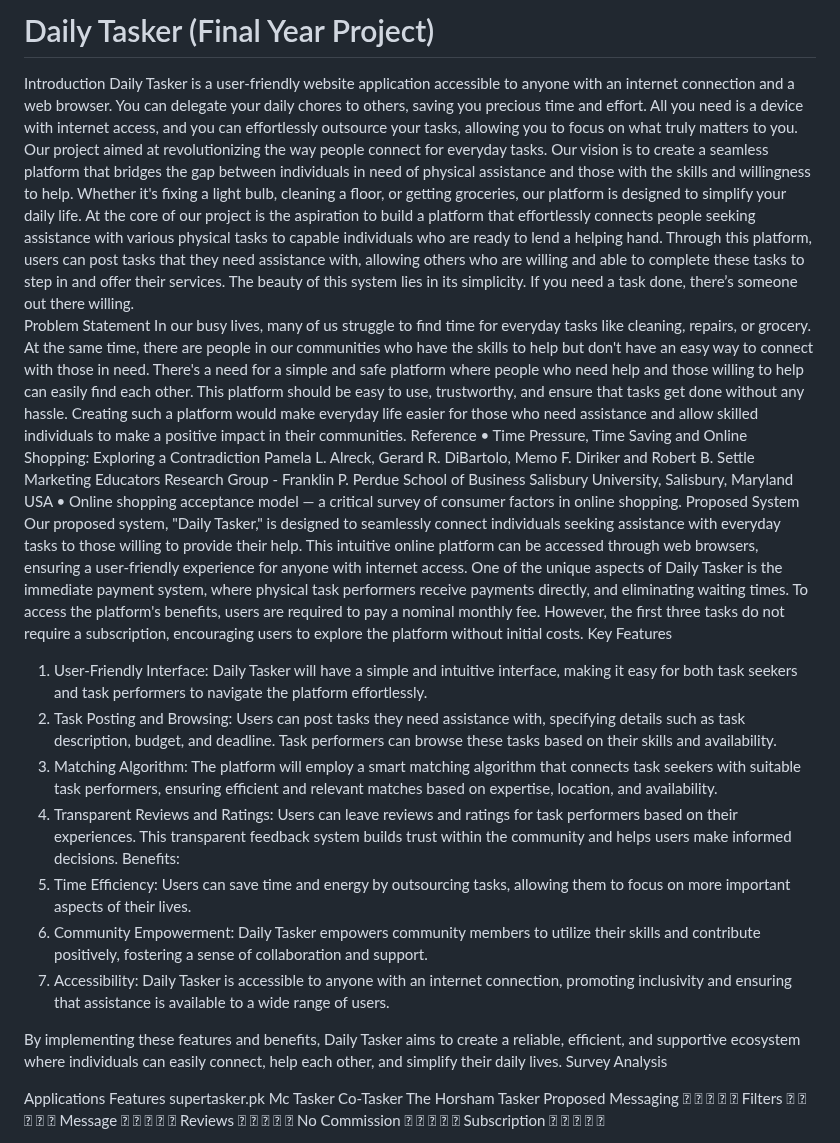
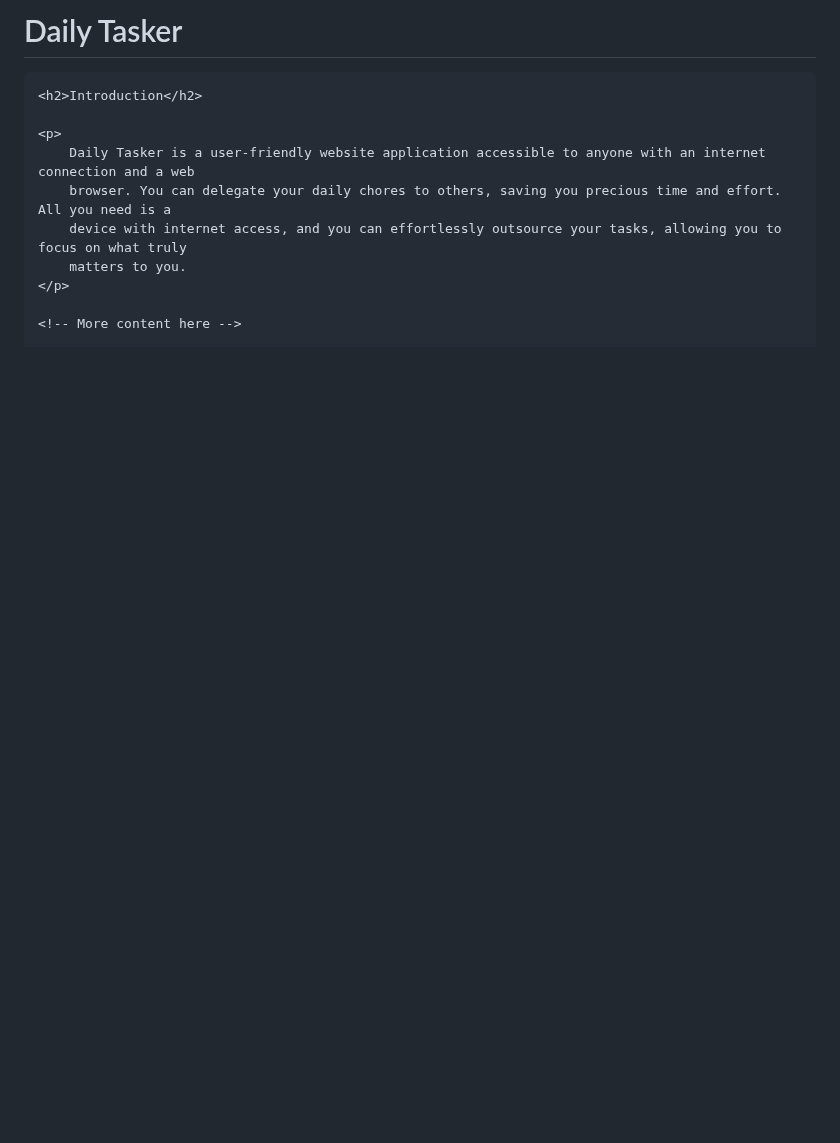
Before and after one commit to 0hammad0/Daily-Tasker, a Markdown page: README.md, the part around one of its changes. Rendered like a GitHub page; blank space fills up the shorter version.

```diff
--- a/README.md
+++ b/README.md
@@ -1,37 +1,13 @@
-<h1>Daily Tasker (Final Year Project)</h1>
-Introduction
-Daily Tasker is a user-friendly website application accessible to anyone with an internet connection and a web browser. You can delegate your daily chores to others, saving you precious time and effort. All you need is a device with internet access, and you can effortlessly outsource your tasks, allowing you to focus on what truly matters to you.
-Our project aimed at revolutionizing the way people connect for everyday tasks. Our vision is to create a seamless platform that bridges the gap between individuals in need of physical assistance and those with the skills and willingness to help. Whether it's fixing a light bulb, cleaning a floor, or getting groceries, our platform is designed to simplify your daily life.
-At the core of our project is the aspiration to build a platform that effortlessly connects people seeking assistance with various physical tasks to capable individuals who are ready to lend a helping hand. Through this platform, users can post tasks that they need assistance with, allowing others who are willing and able to complete these tasks to step in and offer their services. The beauty of this system lies in its simplicity. If you need a task done, there’s someone out there willing.
+<h1>Daily Tasker</h1>
 
-Problem Statement
-In our busy lives, many of us struggle to find time for everyday tasks like cleaning, repairs, or grocery. At the same time, there are people in our communities who have the skills to help but don't have an easy way to connect with those in need.
-There's a need for a simple and safe platform where people who need help and those willing to help can easily find each other. This platform should be easy to use, trustworthy, and ensure that tasks get done without any hassle. Creating such a platform would make everyday life easier for those who need assistance and allow skilled individuals to make a positive impact in their communities.
-Reference
-•	Time Pressure, Time Saving and Online Shopping: Exploring a Contradiction
-Pamela L. Alreck, Gerard R. DiBartolo, Memo F. Diriker and Robert B. Settle Marketing Educators Research Group - Franklin P. Perdue School of Business Salisbury University, Salisbury, Maryland USA
-•	Online shopping acceptance model — a critical survey of consumer factors in online shopping.
-Proposed System
-Our proposed system, "Daily Tasker," is designed to seamlessly connect individuals seeking assistance with everyday tasks to those willing to provide their help. This intuitive online platform can be accessed through web browsers, ensuring a user-friendly experience for anyone with internet access. One of the unique aspects of Daily Tasker is the immediate payment system, where physical task performers receive payments directly, and eliminating waiting times. To access the platform's benefits, users are required to pay a nominal monthly fee. However, the first three tasks do not require a subscription, encouraging users to explore the platform without initial costs.
-Key Features
-1.	User-Friendly Interface: Daily Tasker will have a simple and intuitive interface, making it easy for both task seekers and task performers to navigate the platform effortlessly.
-2.	Task Posting and Browsing: Users can post tasks they need assistance with, specifying details such as task description, budget, and deadline. Task performers can browse these tasks based on their skills and availability.
-3.	Matching Algorithm: The platform will employ a smart matching algorithm that connects task seekers with suitable task performers, ensuring efficient and relevant matches based on expertise, location, and availability.
-4.	Transparent Reviews and Ratings: Users can leave reviews and ratings for task performers based on their experiences. This transparent feedback system builds trust within the community and helps users make informed decisions.
-Benefits:
-1.	Time Efficiency: Users can save time and energy by outsourcing tasks, allowing them to focus on more important aspects of their lives.
-2.	Community Empowerment: Daily Tasker empowers community members to utilize their skills and contribute positively, fostering a sense of collaboration and support.
-3.	Accessibility: Daily Tasker is accessible to anyone with an internet connection, promoting inclusivity and ensuring that assistance is available to a wide range of users.
+    <h2>Introduction</h2>
 
-By implementing these features and benefits, Daily Tasker aims to create a reliable, efficient, and supportive ecosystem where individuals can easily connect, help each other, and simplify their daily lives.
-Survey Analysis
+    <p>
+        Daily Tasker is a user-friendly website application accessible to anyone with an internet connection and a web
+        browser. You can delegate your daily chores to others, saving you precious time and effort. All you need is a
+        device with internet access, and you can effortlessly outsource your tasks, allowing you to focus on what truly
+        matters to you.
+    </p>
 
-Applications
-Features	supertasker.pk 	Mc Tasker	Co-Tasker	The Horsham Tasker	Proposed
-Messaging					
-Filters					
-Message					
-Reviews					
-No Commission					
-Subscription					
+    <!-- More content here -->
 
```
Also changed, not shown: other parts of README.md (+79 -2 lines).
